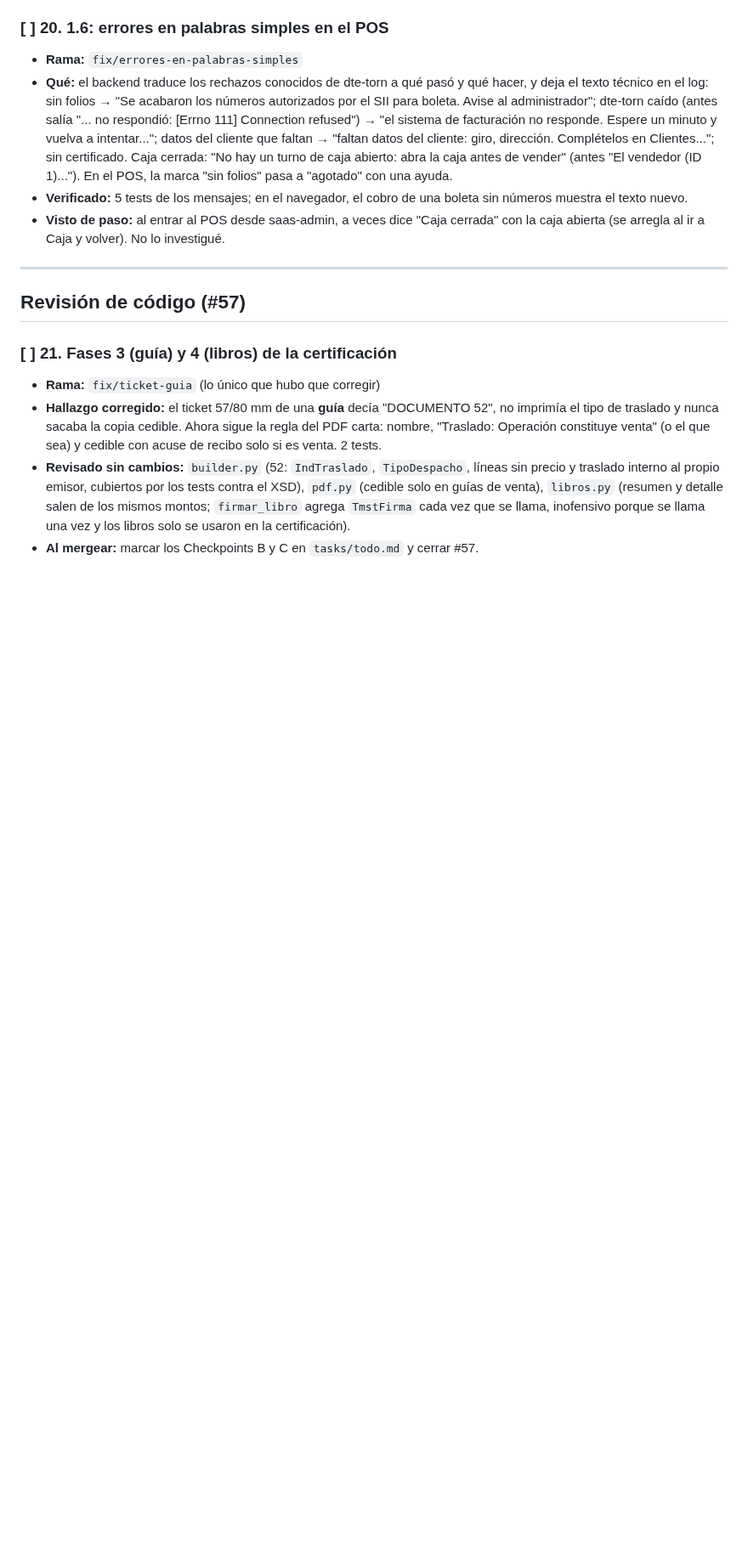
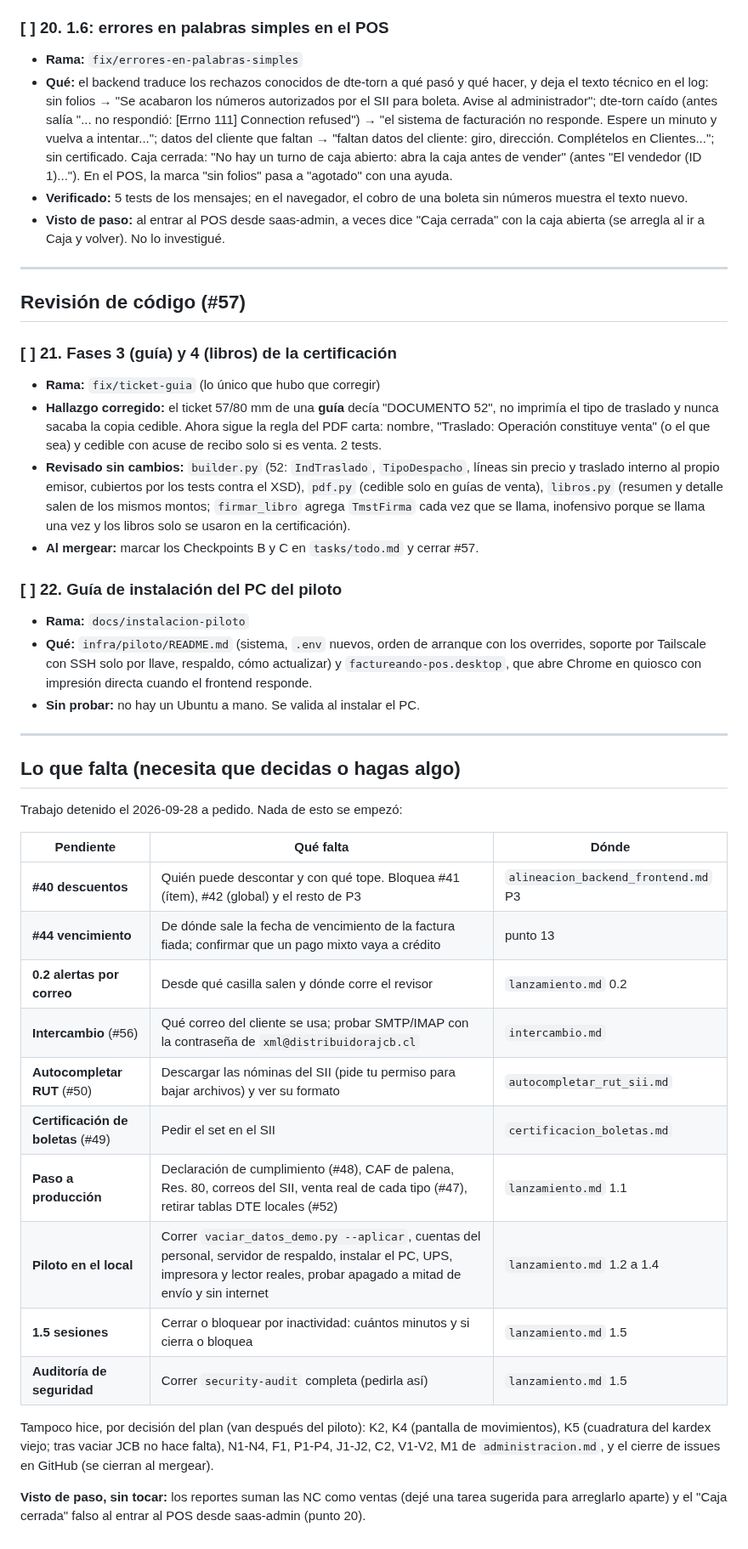
Before and after one commit to AstralMoonlight/torn, a Markdown page: tasks/checklist.md, the part around one of its changes. Shown at 85% size. GitHub-like rendering; blank space fills up the shorter version.

Commit message:
docs(tasks): checklist con como mergear, la guia del piloto y lo que falta
Co-Authored-By: Claude Opus 5.5 <noreply@anthropic.com>

```diff
--- a/tasks/checklist.md
+++ b/tasks/checklist.md
@@ -242,3 +258,36 @@ Este archivo vive solo en `main`: las ramas no lo tocan, para que no choquen al
   agrega `TmstFirma` cada vez que se llama, inofensivo porque se llama una vez y los libros solo se
   usaron en la certificación).
 - **Al mergear:** marcar los Checkpoints B y C en `tasks/todo.md` y cerrar #57.
+
+### [ ] 22. Guía de instalación del PC del piloto
+- **Rama:** `docs/instalacion-piloto`
+- **Qué:** `infra/piloto/README.md` (sistema, `.env` nuevos, orden de arranque con los overrides,
+  soporte por Tailscale con SSH solo por llave, respaldo, cómo actualizar) y
+  `factureando-pos.desktop`, que abre Chrome en quiosco con impresión directa cuando el frontend responde.
+- **Sin probar:** no hay un Ubuntu a mano. Se valida al instalar el PC.
+
+---
+
+## Lo que falta (necesita que decidas o hagas algo)
+
+Trabajo detenido el 2026-09-28 a pedido. Nada de esto se empezó:
+
+| Pendiente | Qué falta | Dónde |
+|---|---|---|
+| **#40 descuentos** | Quién puede descontar y con qué tope. Bloquea #41 (ítem), #42 (global) y el resto de P3 | `alineacion_backend_frontend.md` P3 |
+| **#44 vencimiento** | De dónde sale la fecha de vencimiento de la factura fiada; confirmar que un pago mixto vaya a crédito | punto 13 |
+| **0.2 alertas por correo** | Desde qué casilla salen y dónde corre el revisor | `lanzamiento.md` 0.2 |
+| **Intercambio** (#56) | Qué correo del cliente se usa; probar SMTP/IMAP con la contraseña de `xml@distribuidorajcb.cl` | `intercambio.md` |
+| **Autocompletar RUT** (#50) | Descargar las nóminas del SII (pide tu permiso para bajar archivos) y ver su formato | `autocompletar_rut_sii.md` |
+| **Certificación de boletas** (#49) | Pedir el set en el SII | `certificacion_boletas.md` |
+| **Paso a producción** | Declaración de cumplimiento (#48), CAF de palena, Res. 80, correos del SII, venta real de cada tipo (#47), retirar tablas DTE locales (#52) | `lanzamiento.md` 1.1 |
+| **Piloto en el local** | Correr `vaciar_datos_demo.py --aplicar`, cuentas del personal, servidor de respaldo, instalar el PC, UPS, impresora y lector reales, probar apagado a mitad de envío y sin internet | `lanzamiento.md` 1.2 a 1.4 |
+| **1.5 sesiones** | Cerrar o bloquear por inactividad: cuántos minutos y si cierra o bloquea | `lanzamiento.md` 1.5 |
+| **Auditoría de seguridad** | Correr `security-audit` completa (pedirla así) | `lanzamiento.md` 1.5 |
+
+Tampoco hice, por decisión del plan (van después del piloto): K2, K4 (pantalla de movimientos), K5
+(cuadratura del kardex viejo; tras vaciar JCB no hace falta), N1-N4, F1, P1-P4, J1-J2, C2, V1-V2, M1 de
+`administracion.md`, y el cierre de issues en GitHub (se cierran al mergear).
+
+**Visto de paso, sin tocar:** los reportes suman las NC como ventas (dejé una tarea sugerida para
+arreglarlo aparte) y el "Caja cerrada" falso al entrar al POS desde saas-admin (punto 20).
```
Also changed, not shown: other parts of tasks/checklist.md (+16 -0 lines).
